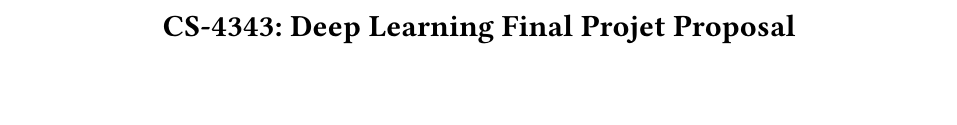
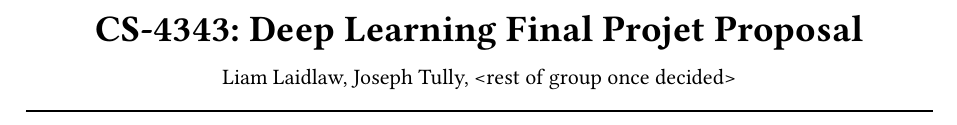
Before and after one commit to lla1dlaw/CS4343-music_classification, a Typst document (docs/proposal.typ): part of the page, cut so that both start at the same text, the shorter picture padded with empty space. Compiled offline with Typst 0.15.

Commit message:
add title

```diff
--- a/docs/proposal.typ
+++ b/docs/proposal.typ
@@ -1,3 +1,8 @@
+#set document(
+  title: [CS-4343: Deep Learning Final Projet Proposal]
+)
+
 #align(center)[
-= CS-4343: Deep Learning Final Projet Proposal
+#title()
+Liam Laidlaw, Joseph Tully, \<rest of group once decided>
 ]
```
Also changed, not shown: docs/proposal.typ (2 more changed lines).
